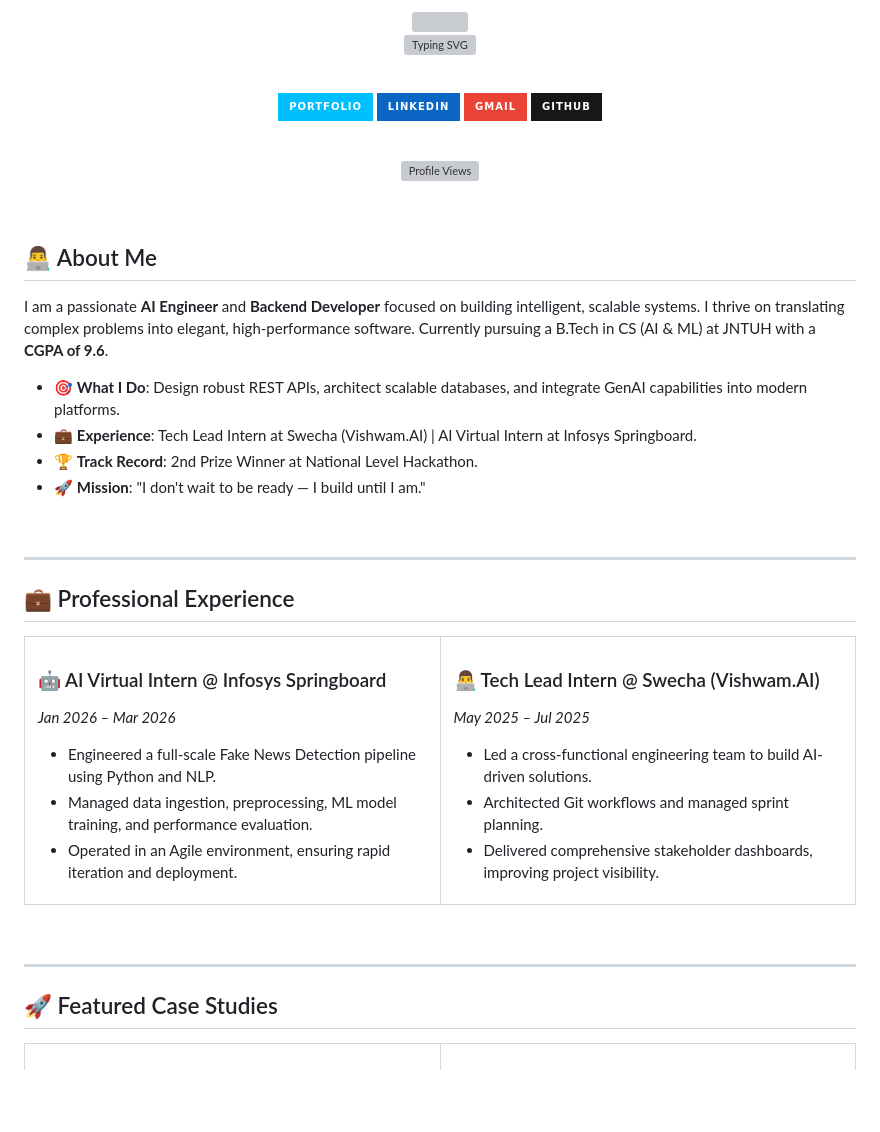
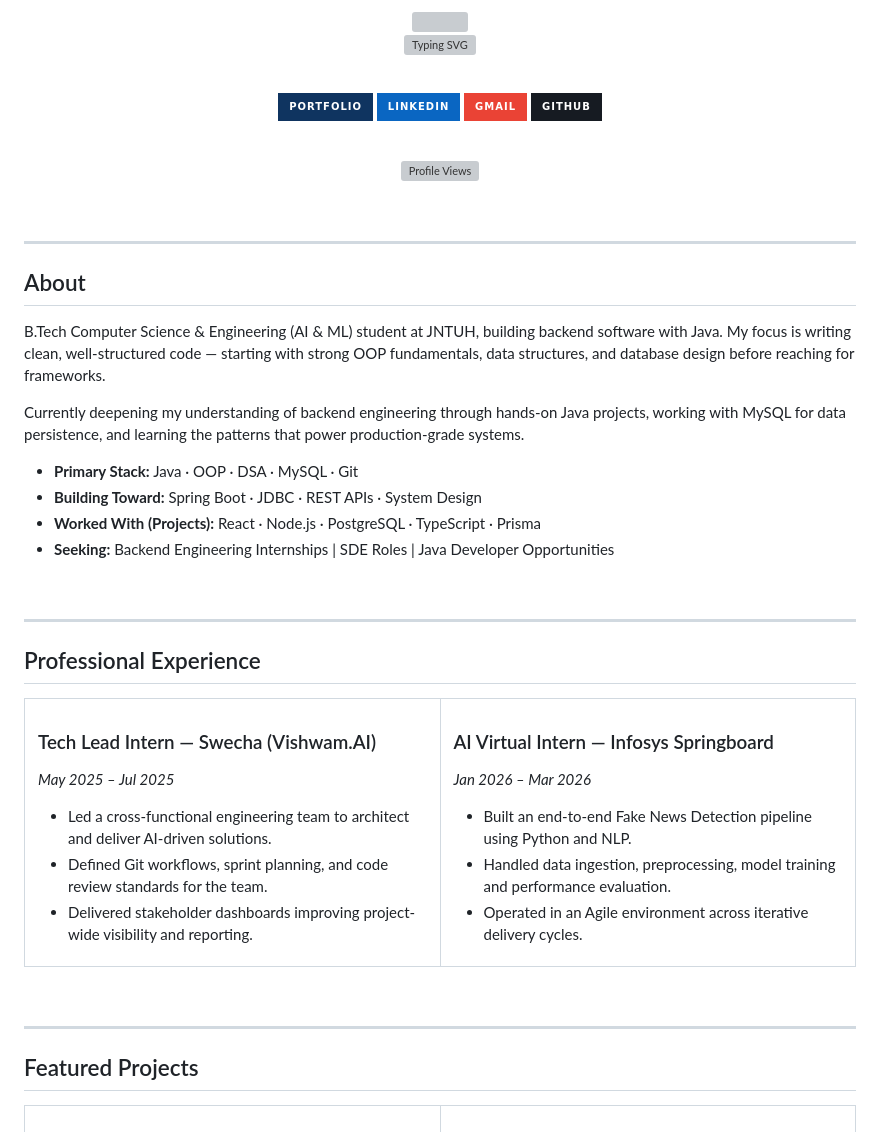
Before and after one commit to vinaybethala/vinaybethala, a Markdown page: README.md, the part around one of its changes. Drawn GitHub-style; badges without logos; blank space fills up the shorter version; grey boxes are pictures that could not be loaded.

Commit message:
Redesign: Java Backend Developer profile - clean recruiter-ready README

```diff
--- a/README.md
+++ b/README.md
@@ -14,10 +14,10 @@
 
 <div align="center">
 
-[![Portfolio](https://img.shields.io/badge/Portfolio-00BFFF?style=for-the-badge&logo=vercel&logoColor=white)](https://vinaybethalaportfolio.vercel.app/)
+[![Portfolio](https://img.shields.io/badge/Portfolio-0F3460?style=for-the-badge&logo=vercel&logoColor=64B5F6)](https://vinaybethalaportfolio.vercel.app/)
 [![LinkedIn](https://img.shields.io/badge/LinkedIn-0A66C2?style=for-the-badge&logo=linkedin&logoColor=white)](https://www.linkedin.com/in/vinay-bethala)
 [![Gmail](https://img.shields.io/badge/Gmail-EA4335?style=for-the-badge&logo=gmail&logoColor=white)](mailto:vinaybethala9@gmail.com)
-[![GitHub](https://img.shields.io/badge/GitHub-181717?style=for-the-badge&logo=github&logoColor=white)](https://github.com/vinaybethala)
+[![GitHub](https://img.shields.io/badge/GitHub-161B22?style=for-the-badge&logo=github&logoColor=white)](https://github.com/vinaybethala)
 
 <br/>
 
@@ -27,39 +27,43 @@
 
 <br/>
 
-## 👨‍💻 About Me
+---
 
-I am a passionate **AI Engineer** and **Backend Developer** focused on building intelligent, scalable systems. I thrive on translating complex problems into elegant, high-performance software. Currently pursuing a B.Tech in CS (AI & ML) at JNTUH with a **CGPA of 9.6**.
+## About
 
-- 🎯 **What I Do**: Design robust REST APIs, architect scalable databases, and integrate GenAI capabilities into modern platforms.
-- 💼 **Experience**: Tech Lead Intern at Swecha (Vishwam.AI) | AI Virtual Intern at Infosys Springboard.
-- 🏆 **Track Record**: 2nd Prize Winner at National Level Hackathon.
-- 🚀 **Mission**: "I don't wait to be ready — I build until I am."
+B.Tech Computer Science & Engineering (AI & ML) student at JNTUH, building backend software with Java. My focus is writing clean, well-structured code — starting with strong OOP fundamentals, data structures, and database design before reaching for frameworks.
+
+Currently deepening my understanding of backend engineering through hands-on Java projects, working with MySQL for data persistence, and learning the patterns that power production-grade systems.
+
+- **Primary Stack:** Java · OOP · DSA · MySQL · Git
+- **Building Toward:** Spring Boot · JDBC · REST APIs · System Design
+- **Worked With (Projects):** React · Node.js · PostgreSQL · TypeScript · Prisma
+- **Seeking:** Backend Engineering Internships | SDE Roles | Java Developer Opportunities
 
 <br/>
 
 ---
 
-## 💼 Professional Experience
+## Professional Experience
 
-<table width="100%" style="border-collapse: collapse; border: none;">
-  <tr style="border: none;">
-    <td width="50%" valign="top" style="border: 1px solid #1f2937; padding: 16px; border-radius: 8px;">
-      <h3>🤖 AI Virtual Intern @ Infosys Springboard</h3>
+<table width="100%">
+  <tr>
+    <td width="50%" valign="top" style="padding: 16px; border: 1px solid #1f2937; border-radius: 8px;">
+      <h3>Tech Lead Intern — Swecha (Vishwam.AI)</h3>
+      <p><i>May 2025 – Jul 2025</i></p>
+      <ul>
+        <li>Led a cross-functional engineering team to architect and deliver AI-driven solutions.</li>
+        <li>Defined Git workflows, sprint planning, and code review standards for the team.</li>
+        <li>Delivered stakeholder dashboards improving project-wide visibility and reporting.</li>
+      </ul>
+    </td>
+    <td width="50%" valign="top" style="padding: 16px; border: 1px solid #1f2937; border-radius: 8px;">
+      <h3>AI Virtual Intern — Infosys Springboard</h3>
       <p><i>Jan 2026 – Mar 2026</i></p>
       <ul>
-        <li>Engineered a full-scale Fake News Detection pipeline using Python and NLP.</li>
-        <li>Managed data ingestion, preprocessing, ML model training, and performance evaluation.</li>
-        <li>Operated in an Agile environment, ensuring rapid iteration and deployment.</li>
-      </ul>
-    </td>
-    <td width="50%" valign="top" style="border: 1px solid #1f2937; padding: 16px; border-radius: 8px;">
-      <h3>👨‍💻 Tech Lead Intern @ Swecha (Vishwam.AI)</h3>
-      <p><i>May 2025 – Jul 2025</i></p>
-      <ul>
-        <li>Led a cross-functional engineering team to build AI-driven solutions.</li>
-        <li>Architected Git workflows and managed sprint planning.</li>
-        <li>Delivered comprehensive stakeholder dashboards, improving project visibility.</li>
+        <li>Built an end-to-end Fake News Detection pipeline using Python and NLP.</li>
+        <li>Handled data ingestion, preprocessing, model training and performance evaluation.</li>
+        <li>Operated in an Agile environment across iterative delivery cycles.</li>
       </ul>
     </td>
   </tr>
@@ -69,5 +73,5 @@ I am a passionate **AI Engineer** and **Backend Developer** focused on building
 
 ---
 
-## 🚀 Featured Case Studies
+## Featured Projects
 
```
Also changed, not shown: other parts of README.md (+124 -38 lines).
